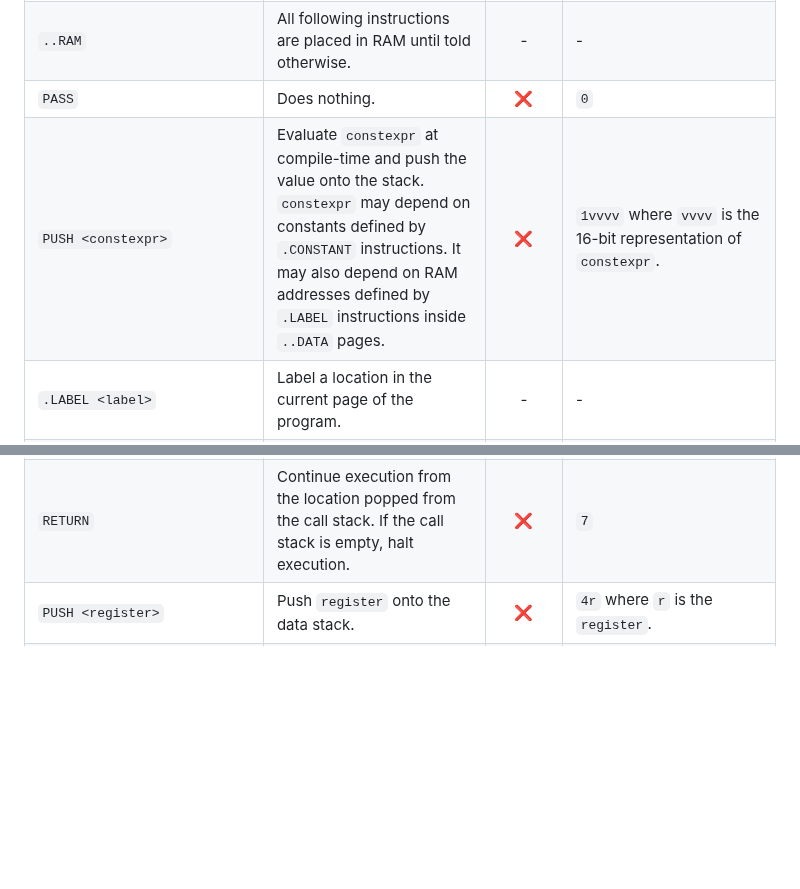
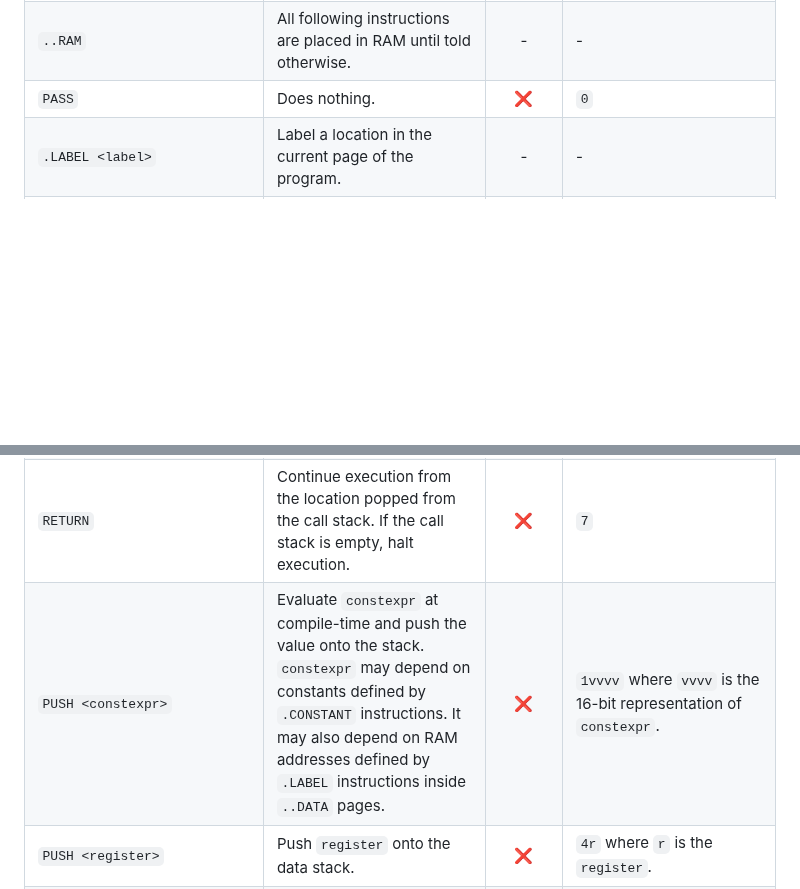
Before and after one commit to pishleback/P16-Tools, a Markdown page: README.md, 2 parts joined by grey strips. Drawn GitHub-style; blank space fills up the shorter version.

```diff
--- a/README.md
+++ b/README.md
@@ -45,13 +45,13 @@ The table below describes the assembly instructions. The last column describes h
 | `..ROM <page>`               | All following instructions are placed in ROM page #`page` until told otherwise where `page` is between 0 and 15.                                                                                                                                                                                                    |         -          | -                                                                                                                                                                                                                                                                                              |
 | `..RAM`                      | All following instructions are placed in RAM until told otherwise.                                                                                                                                                                                                                                                  |         -          | -                                                                                                                                                                                                                                                                                              |
 | `PASS`                       | Does nothing.                                                                                                                                                                                                                                                                                                       |        :x:         | `0`                                                                                                                                                                                                                                                                                            |
-| `PUSH <constexpr>`           | Evaluate `constexpr` at compile-time and push the value onto the stack. `constexpr` may depend on constants defined by `.CONSTANT` instructions. It may also depend on RAM addresses defined by `.LABEL` instructions inside `..DATA` pages.                                                                        |        :x:         | `1vvvv` where `vvvv` is the 16-bit representation of `constexpr`.                                                                                                                                                                                                                              |
 | `.LABEL <label>`             | Label a location in the current page of the program.                                                                                                                                                                                                                                                                |         -          | -                                                                                                                                                                                                                                                                                              |
 | `JUMP <label>`               | Continue execution from the`.LABEL` called `label`.                                                                                                                                                                                                                                                                 |        :x:         | `2aa` where `aa` is the address of `label` in the current page.                                                                                                                                                                                                                                |
 | `.USEFLAGS`                  | Placed after an instruction which sets ALU flags to ensure that the next `BRANCH` instruction uses those flags. Additional `PASS` instructions will be inserted to uphold this condition if possible. If a later instruction would overwrite the flags used by the `BRANCH` then the assembly will fail to compile. |         -          | -                                                                                                                                                                                                                                                                                              |
 | `BRANCH <condition> <label>` | Conditionally continue execution from the`.LABEL` called `label` if `condition` is met. See the table below for the possible values for `condition`.                                                                                                                                                                |        :x:         | `3caa` where `aa` is the address of `label` in the current page and `c` encodes the condition.                                                                                                                                                                                                 |
 | `CALL <label>`               | Push the current location onto the call stack and continue execution from the`.LABEL` called `label`.                                                                                                                                                                                                               |        :x:         | `6aa` where `aa` is the address of `label` in the current page, or `Cpaa` where `p` is a different ROM page and `aa` is the address of `label` within that page, or `1vvvvDaa` where `vvvv` is the address in RAM of the start of the page and `aa` is the address of `label` within the page. |
 | `RETURN`                     | Continue execution from the location popped from the call stack. If the call stack is empty, halt execution.                                                                                                                                                                                                        |        :x:         | `7`                                                                                                                                                                                                                                                                                            |
+| `PUSH <constexpr>`           | Evaluate `constexpr` at compile-time and push the value onto the stack. `constexpr` may depend on constants defined by `.CONSTANT` instructions. It may also depend on RAM addresses defined by `.LABEL` instructions inside `..DATA` pages.                                                                        |        :x:         | `1vvvv` where `vvvv` is the 16-bit representation of `constexpr`.                                                                                                                                                                                                                              |
 | `PUSH <register>`            | Push `register` onto the data stack.                                                                                                                                                                                                                                                                                |        :x:         | `4r` where `r` is the `register`.                                                                                                                                                                                                                                                              |
 | `POP <register>`             | Pop the data stack into `register`.                                                                                                                                                                                                                                                                                 |        :x:         | `5r` where `r` is the `register`.                                                                                                                                                                                                                                                              |
 | `SWAP <register>`            | Swap `register` with the top of the data stack.                                                                                                                                                                                                                                                                     |        :x:         | `B0r` where `r` is the `register`.                                                                                                                                                                                                                                                             |
```
